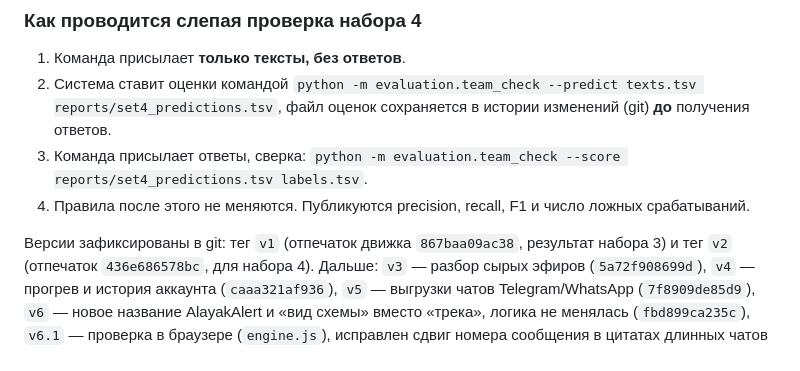
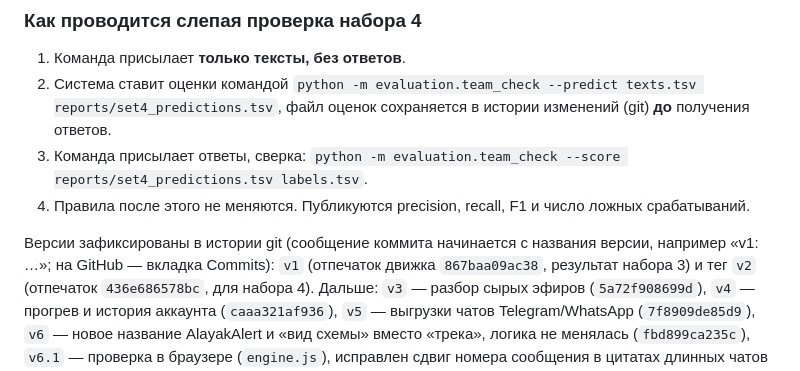
Before and after one commit to nariman-tech/alayakalert, a Markdown page: README.md, the part around the change. Drawn GitHub-style.

Commit message:
README: где смотреть версии на GitHub
Co-Authored-By: Claude Opus 5.5 <noreply@anthropic.com>
Claude-Session: https://claude.ai/code/session_01S8wew3xLe5NUErXJfVSDr4

```diff
--- a/README.md
+++ b/README.md
@@ -220,7 +220,7 @@ docs/                методика, метрики, план внедрени
 3. Команда присылает ответы, сверка: `python -m evaluation.team_check --score reports/set4_predictions.tsv labels.tsv`.
 4. Правила после этого не меняются. Публикуются precision, recall, F1 и число ложных срабатываний.
 
-Версии зафиксированы в git: тег `v1` (отпечаток движка `867baa09ac38`, результат набора 3) и тег `v2`
+Версии зафиксированы в истории git (сообщение коммита начинается с названия версии, например «v1: …»; на GitHub — вкладка Commits): `v1` (отпечаток движка `867baa09ac38`, результат набора 3) и тег `v2`
 (отпечаток `436e686578bc`, для набора 4). Дальше: `v3` — разбор сырых эфиров (`5a72f908699d`), `v4` — прогрев
 и история аккаунта (`caaa321af936`), `v5` — выгрузки чатов Telegram/WhatsApp (`7f8909de85d9`), `v6` — новое название AlayakAlert и «вид схемы» вместо «трека», логика не менялась (`fbd899ca235c`), `v6.1` — проверка в браузере (`engine.js`), исправлен сдвиг номера сообщения в цитатах длинных чатов (`d7d80fac850e`). Отпечаток: `cat engine/*.py | sha256sum`, первые 12 символов.
 
```
